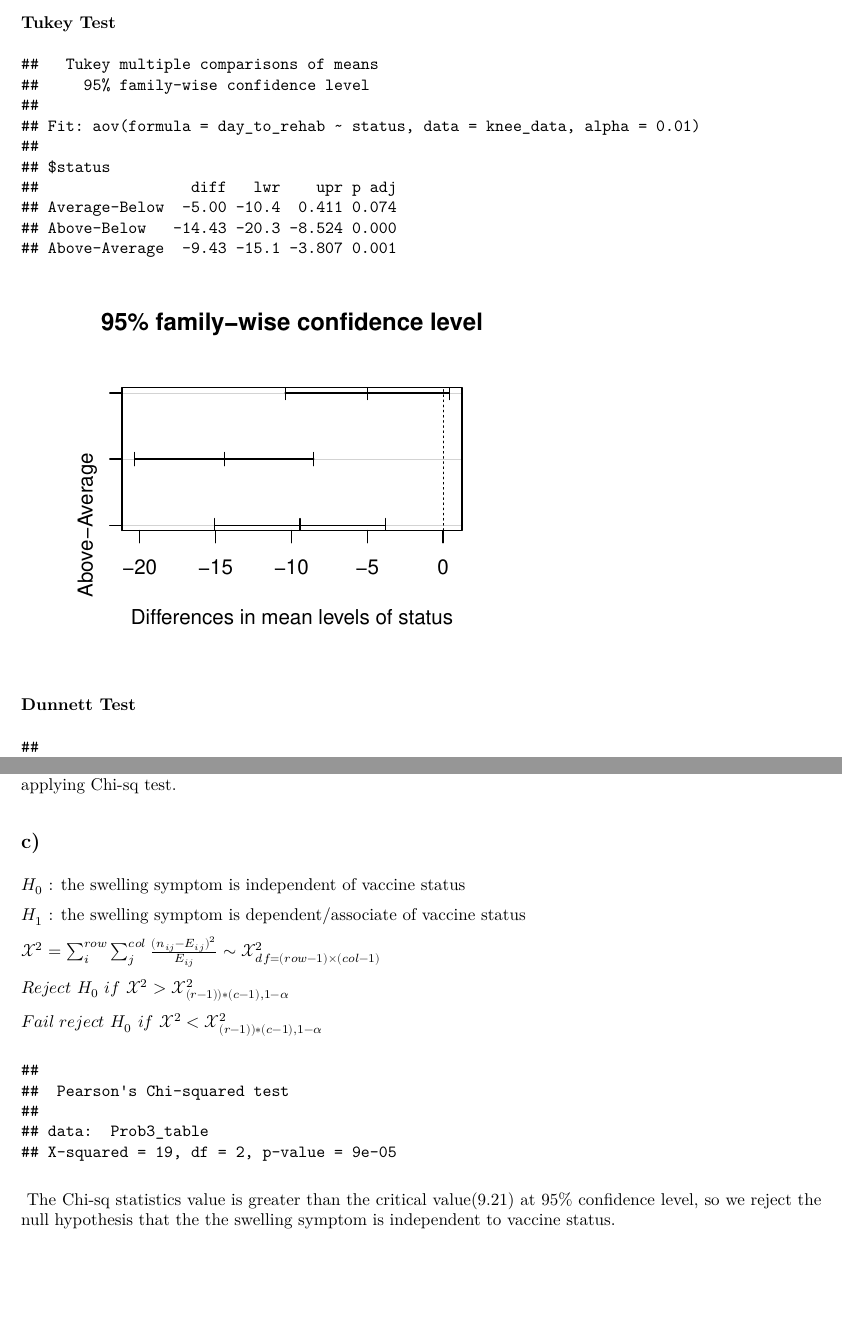
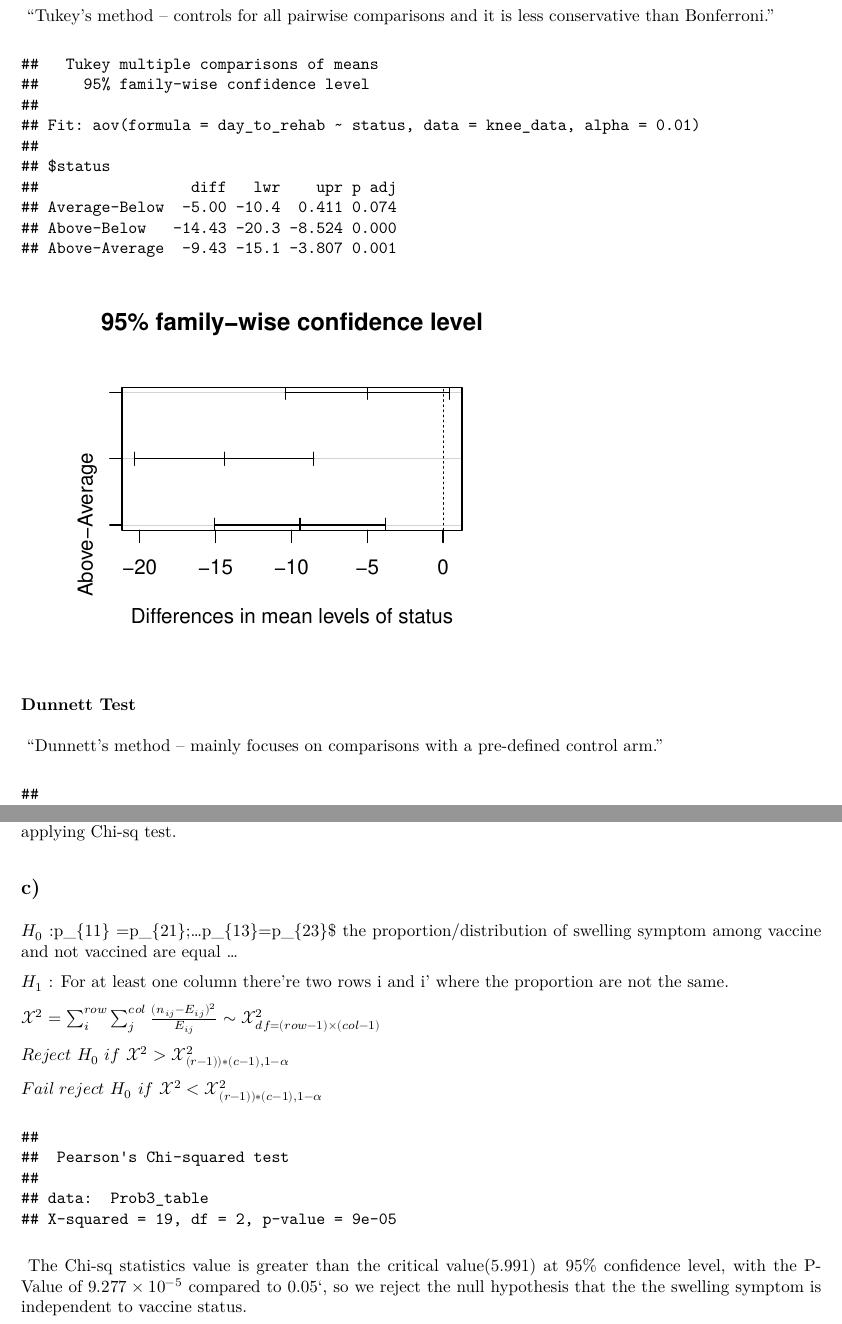
Before and after one commit to zl2974/p8130_hw4_zl2974, an R Markdown document (p8130_hw4_zl2974.Rmd): two parts of pages 4 and 6 of 6, joined at a grey line, cut at the place of the change, the shorter picture padded with empty space. The pictures show the output file p8130_hw4_zl2974.pdf that the author committed with the source.

Commit message:
change critical value, change description

````diff
--- a/p8130_hw4_zl2974.Rmd
+++ b/p8130_hw4_zl2974.Rmd
@@ -173,6 +172,8 @@ show(bon)
 
 ### Tukey Test
 
+\ "Tukey’s method – controls for all pairwise comparisons and it is less conservative
+than Bonferroni."
 ```{r}
 Tukey =
   TukeyHSD(knee_anova)
@@ -182,6 +183,9 @@ plot(Tukey)
 
 ### Dunnett Test
 
+
+\ "Dunnett’s method – mainly focuses on comparisons with a pre-defined control
+arm."
 ```{r}
 summary(glht(knee_anova), linfct = mcp(Group = "Dunnett"))
 ```
@@ -246,9 +251,9 @@ Prob3$expected %>%
 
 ## c)
 
-$H_0$ : the swelling symptom is independent of vaccine status
+$H_0$ :p_{11} =p_{21};...p_{13}=p_{23}$ the proportion/distribution of swelling symptom among vaccine and not vaccined are equal ...
 
-$H_1$ : the swelling symptom is dependent/associate of vaccine status
+$H_1$ : For at least one column there're two rows i and i' where the proportion are not the same.
 
 $\mathcal{X}^2 = \sum_i^{row}\sum_j^{col}\frac{(n_{ij}-E_{ij})^2}{E_{ij}} \sim \mathcal{X}^2_{df = (row-1)\times(col-1)}$
 
@@ -260,4 +265,4 @@ $Fail ~ reject ~ H_0 ~ if ~\mathcal{X}^2<\mathcal{X}^2_{(r-1))*(c-1),1-\alpha}$
 Prob3
 ```
 
-\ The Chi-sq statistics value is greater than the critical value(`r qchisq(0.99,2)`) at 95% confidence level, so we reject the null hypothesis that the the swelling symptom is independent to vaccine status.
+\ The Chi-sq statistics value is greater than the critical value(`r qchisq(0.95,2)`) at 95% confidence level, with the P-Value of `r Prob3$p.value` compared to 0.05`, so we reject the null hypothesis that the the swelling symptom is independent to vaccine status.
````
Also changed, not shown: p8130_hw4_zl2974.pdf, p8130_hw4_zl2974.Rmd (6 more changed lines).
